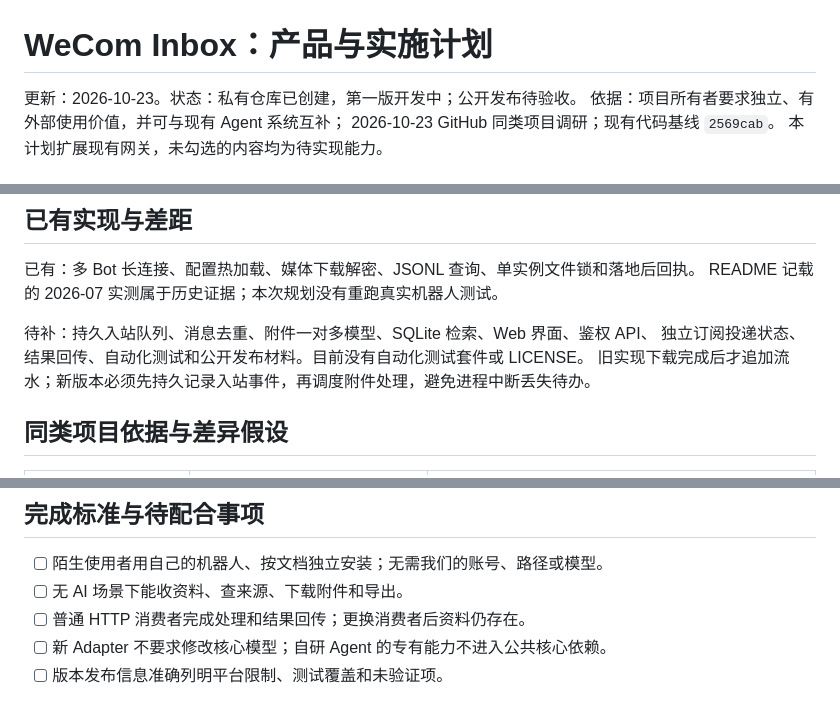
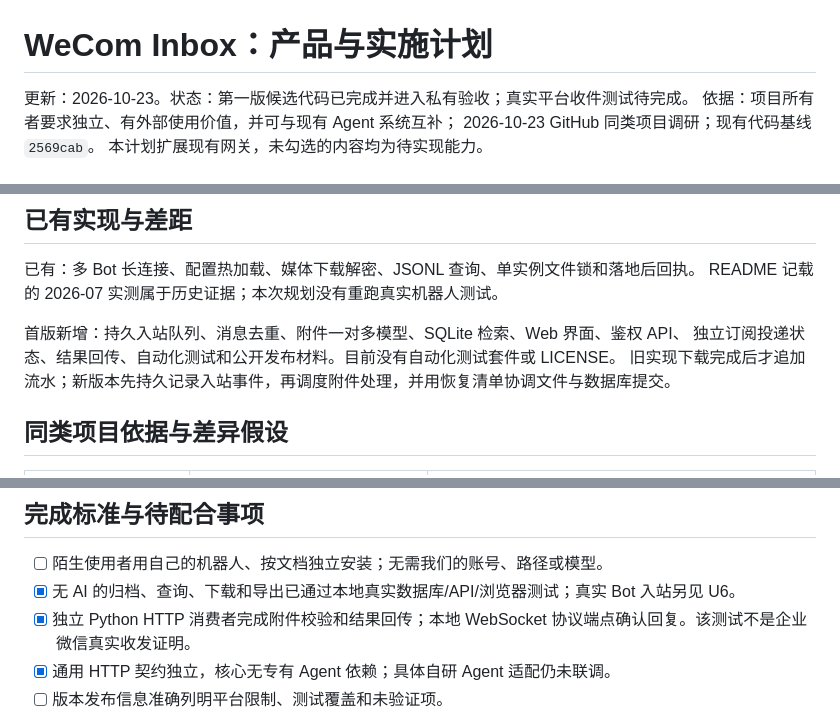
Before and after one commit to iCookCloud/wecom-inbox, a Markdown page: docs/design.md, 3 parts joined by grey strips. Drawn GitHub-style.

```diff
--- a/docs/design.md
+++ b/docs/design.md
@@ -1,6 +1,6 @@
 # WeCom Inbox：产品与实施计划
 
-更新：2026-10-23。状态：私有仓库已创建，第一版开发中；公开发布待验收。
+更新：2026-10-23。状态：第一版候选代码已完成并进入私有验收；真实平台收件测试待完成。
 依据：项目所有者要求独立、有外部使用价值，并可与现有 Agent 系统互补；
 2026-10-23 GitHub 同类项目调研；现有代码基线 `2569cab`。
 本计划扩展现有网关，未勾选的内容均为待实现能力。
@@ -27,9 +27,9 @@
 已有：多 Bot 长连接、配置热加载、媒体下载解密、JSONL 查询、单实例文件锁和落地后回执。
 README 记载的 2026-07 实测属于历史证据；本次规划没有重跑真实机器人测试。
 
-待补：持久入站队列、消息去重、附件一对多模型、SQLite 检索、Web 界面、鉴权 API、
+首版新增：持久入站队列、消息去重、附件一对多模型、SQLite 检索、Web 界面、鉴权 API、
 独立订阅投递状态、结果回传、自动化测试和公开发布材料。目前没有自动化测试套件或 LICENSE。
-旧实现下载完成后才追加流水；新版本必须先持久记录入站事件，再调度附件处理，避免进程中断丢失待办。
+旧实现下载完成后才追加流水；新版本先持久记录入站事件，再调度附件处理，并用恢复清单协调文件与数据库提交。
 
 ## 同类项目依据与差异假设
 
@@ -108,9 +108,9 @@ README 记载的 2026-07 实测属于历史证据；本次规划没有重跑真
 ## 完成标准与待配合事项
 
 - [ ] 陌生使用者用自己的机器人、按文档独立安装；无需我们的账号、路径或模型。
-- [ ] 无 AI 场景下能收资料、查来源、下载附件和导出。
-- [ ] 普通 HTTP 消费者完成处理和结果回传；更换消费者后资料仍存在。
-- [ ] 新 Adapter 不要求修改核心模型；自研 Agent 的专有能力不进入公共核心依赖。
+- [x] 无 AI 的归档、查询、下载和导出已通过本地真实数据库/API/浏览器测试；真实 Bot 入站另见 U6。
+- [x] 独立 Python HTTP 消费者完成附件校验和结果回传；本地 WebSocket 协议端点确认回复。该测试不是企业微信真实收发证明。
+- [x] 通用 HTTP 契约独立，核心无专有 Agent 依赖；具体自研 Agent 适配仍未联调。
 - [ ] 版本发布信息准确列明平台限制、测试覆盖和未验证项。
 
 真实平台验收需要专用测试 Bot、可公开的业务样例及接收权限；凭据通过本机私有配置提供。
```
Also changed, not shown: other parts of docs/design.md (+19 -7 lines), README.md (+4 -0 lines), README.zh-CN.md (+4 -0 lines), docs/assets/inbox-desktop.png (added), docs/assets/inbox-mobile.png (added), 1 other file.
